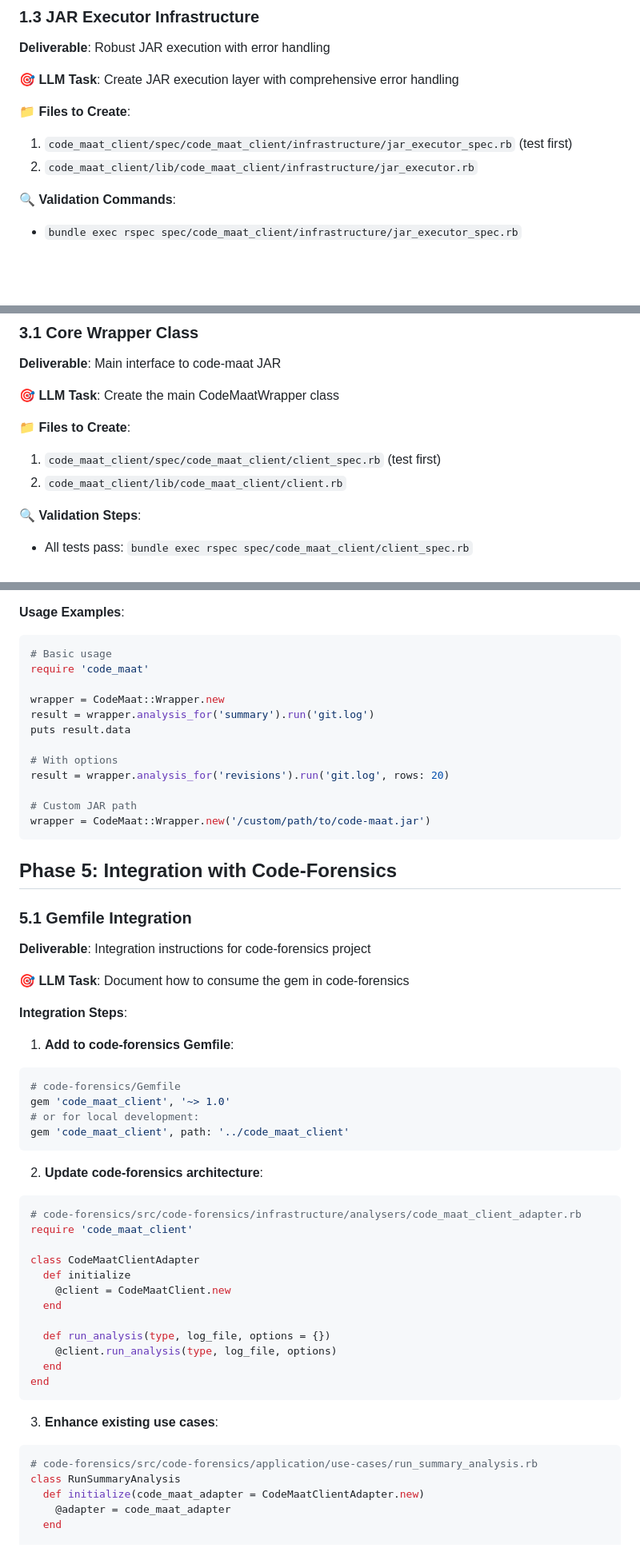
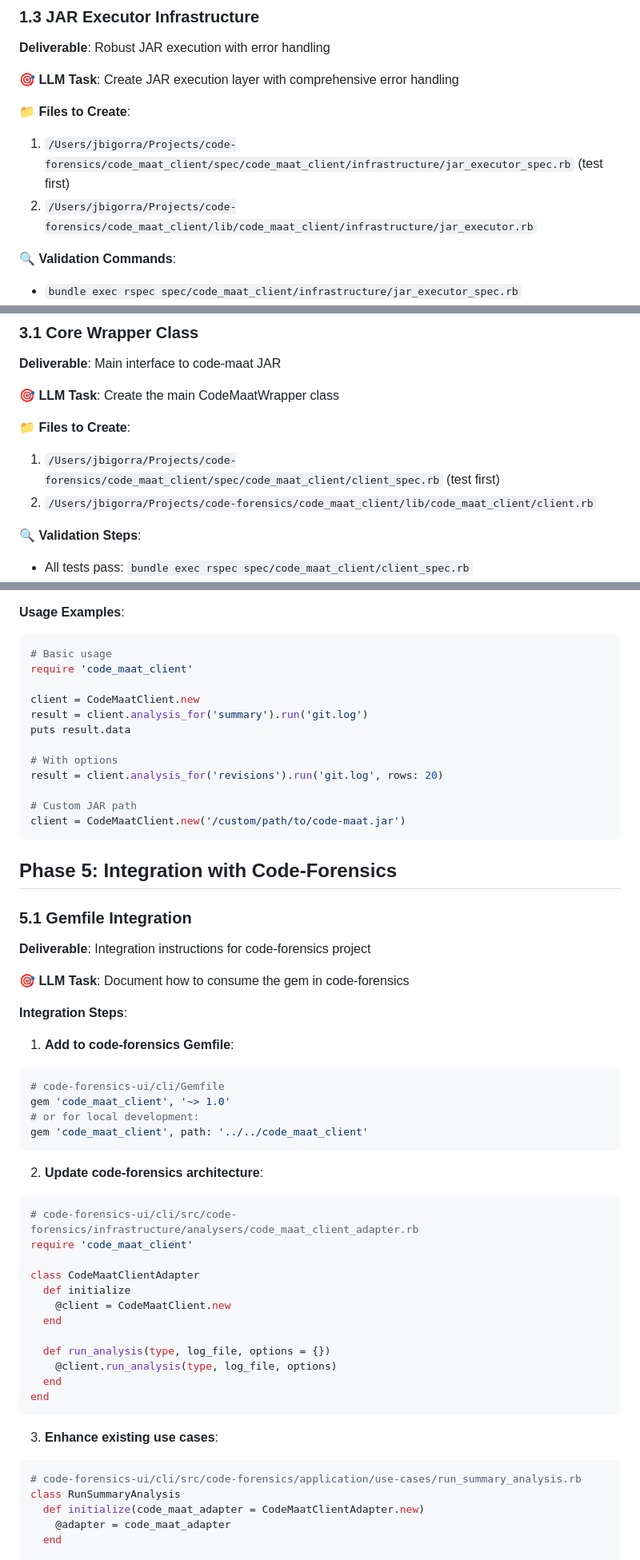
Before and after one commit to jbigorra/code-forensics-ui, a Markdown page: docs/Plans/code-maat-ruby-wrapper-implementation-plan.md, 3 parts joined by grey strips. Shown: that part at 80% size. GitHub-like rendering; blank space fills up the shorter version.

Commit message:
update path for gem

````diff
--- a/docs/Plans/code-maat-ruby-wrapper-implementation-plan.md
+++ b/docs/Plans/code-maat-ruby-wrapper-implementation-plan.md
@@ -263,8 +265,8 @@ end
 
 **📁 Files to Create**:
 
-1. `code_maat_client/spec/code_maat_client/infrastructure/jar_executor_spec.rb` (test first)
-2. `code_maat_client/lib/code_maat_client/infrastructure/jar_executor.rb`
+1. `/Users/jbigorra/Projects/code-forensics/code_maat_client/spec/code_maat_client/infrastructure/jar_executor_spec.rb` (test first)
+2. `/Users/jbigorra/Projects/code-forensics/code_maat_client/lib/code_maat_client/infrastructure/jar_executor.rb`
 
 **🔍 Validation Commands**:
 
@@ -445,8 +447,8 @@ end
 
 **📁 Files to Create**:
 
-1. `code_maat_client/spec/code_maat_client/client_spec.rb` (test first)
-2. `code_maat_client/lib/code_maat_client/client.rb`
+1. `/Users/jbigorra/Projects/code-forensics/code_maat_client/spec/code_maat_client/client_spec.rb` (test first)
+2. `/Users/jbigorra/Projects/code-forensics/code_maat_client/lib/code_maat_client/client.rb`
 
 **🔍 Validation Steps**:
 
@@ -644,17 +646,17 @@ end
 
 ```ruby
 # Basic usage
-require 'code_maat'
+require 'code_maat_client'
 
-wrapper = CodeMaat::Wrapper.new
-result = wrapper.analysis_for('summary').run('git.log')
+client = CodeMaatClient.new
+result = client.analysis_for('summary').run('git.log')
 puts result.data
 
 # With options
-result = wrapper.analysis_for('revisions').run('git.log', rows: 20)
+result = client.analysis_for('revisions').run('git.log', rows: 20)
 
 # Custom JAR path
-wrapper = CodeMaat::Wrapper.new('/custom/path/to/code-maat.jar')
+client = CodeMaatClient.new('/custom/path/to/code-maat.jar')
 ```
 
 ## Phase 5: Integration with Code-Forensics
@@ -670,16 +672,16 @@ wrapper = CodeMaat::Wrapper.new('/custom/path/to/code-maat.jar')
 1. **Add to code-forensics Gemfile**:
 
 ```ruby
-# code-forensics/Gemfile
+# code-forensics-ui/cli/Gemfile
 gem 'code_maat_client', '~> 1.0'
 # or for local development:
-gem 'code_maat_client', path: '../code_maat_client'
+gem 'code_maat_client', path: '../../code_maat_client'
 ```
 
 2. **Update code-forensics architecture**:
 
 ```ruby
-# code-forensics/src/code-forensics/infrastructure/analysers/code_maat_client_adapter.rb
+# code-forensics-ui/cli/src/code-forensics/infrastructure/analysers/code_maat_client_adapter.rb
 require 'code_maat_client'
 
 class CodeMaatClientAdapter
@@ -696,7 +698,7 @@ end
 3. **Enhance existing use cases**:
 
 ```ruby
-# code-forensics/src/code-forensics/application/use-cases/run_summary_analysis.rb
+# code-forensics-ui/cli/src/code-forensics/application/use-cases/run_summary_analysis.rb
 class RunSummaryAnalysis
   def initialize(code_maat_adapter = CodeMaatClientAdapter.new)
     @adapter = code_maat_adapter
````
Also changed, not shown: other parts of docs/Plans/code-maat-ruby-wrapper-implementation-plan.md (+77 -75 lines).
